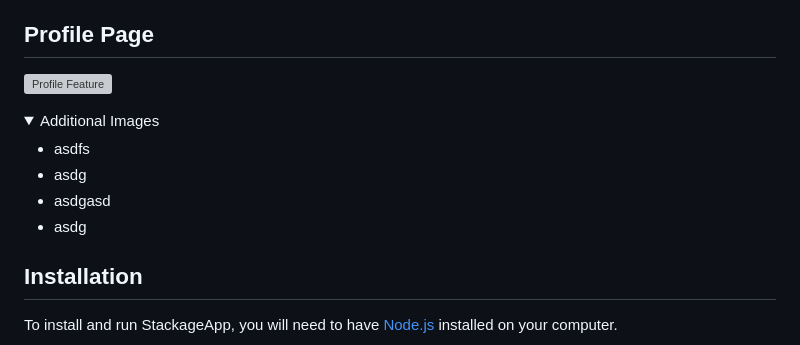
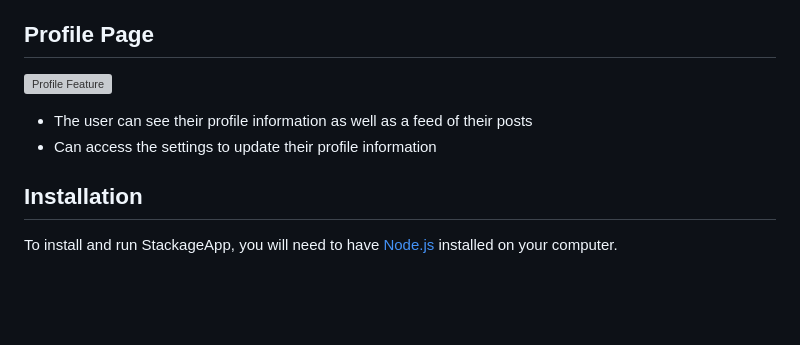
Before and after one commit to StackageApp/stackage-app, a Markdown page: README.md, the part around the change printed below. GitHub-like rendering; folded sections open; blank space fills up the shorter version; grey boxes are pictures that could not be loaded.

```diff
--- a/README.md
+++ b/README.md
@@ -117,13 +117,6 @@ StackageApp is a community-powered, self-policing fully mobile social media plat
 
-<details>
-  <summary>Additional Images</summary>
-	<ul>
-	  <li>asdfs</li>
-		<li>asdg</li>
-	  <li>asdgasd</li>
-		<li>asdg</li>
-	</ul>
-</details>
+- The user can see their profile information as well as a feed of their posts
+- Can access the settings to update their profile information
 
 ## Installation
 
```
Also changed, not shown: other parts of README.md (+1 -1 lines).
